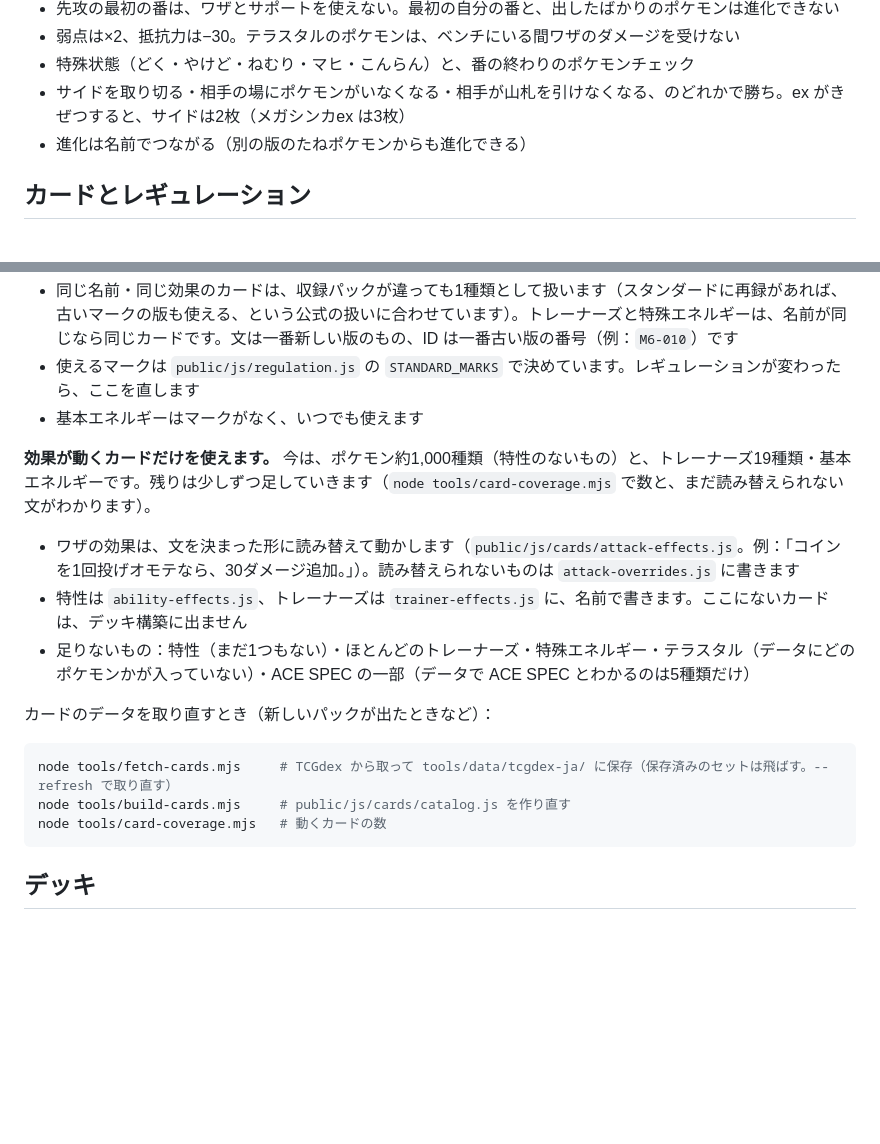
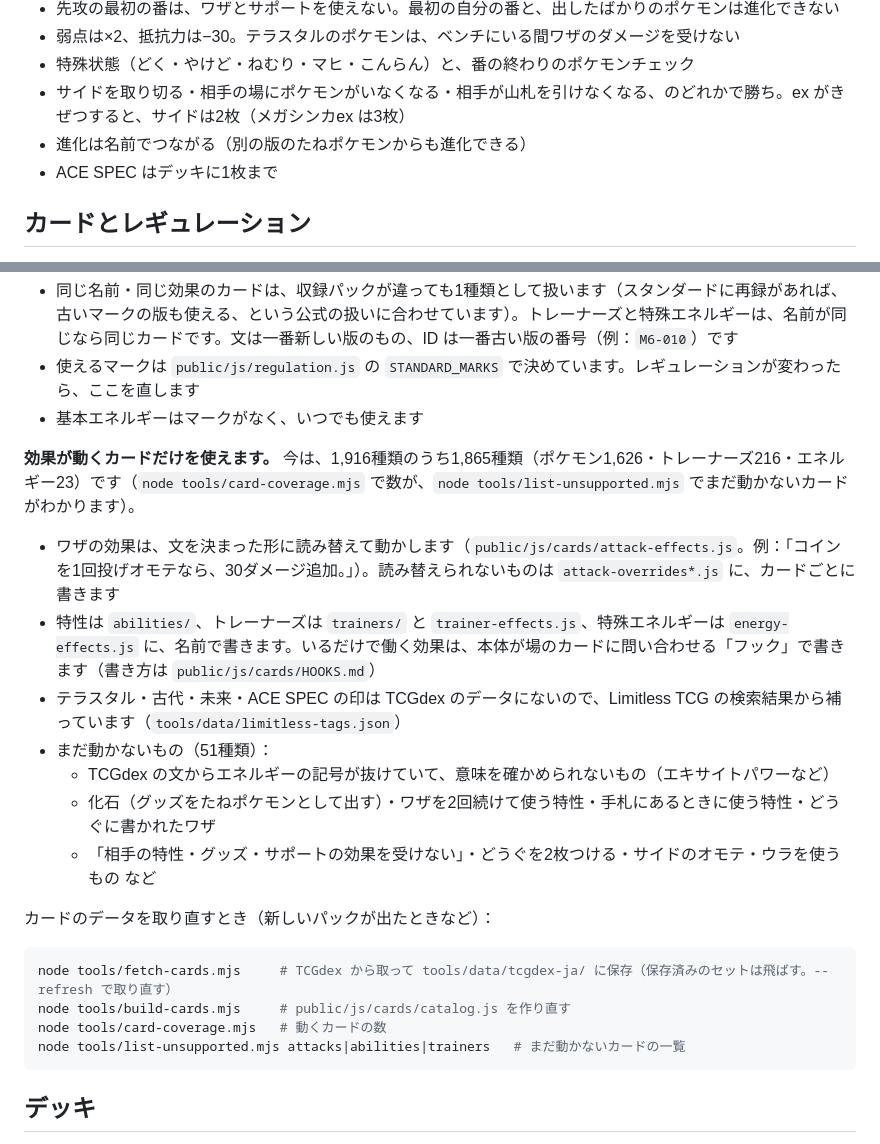
Before and after one commit to 123yoshidandy/pokemon-card-game, a Markdown page: README.md, 2 parts joined by grey strips. Drawn GitHub-style; blank space fills up the shorter version.

Commit message:
README のカードの説明を、今の動く数と仕組みに合わせる

````diff
--- a/README.md
+++ b/README.md
@@ -16,6 +16,7 @@
 - 特殊状態（どく・やけど・ねむり・マヒ・こんらん）と、番の終わりのポケモンチェック
 - サイドを取り切る・相手の場にポケモンがいなくなる・相手が山札を引けなくなる、のどれかで勝ち。ex がきぜつすると、サイドは2枚（メガシンカex は3枚）
 - 進化は名前でつながる（別の版のたねポケモンからも進化できる）
+- ACE SPEC はデッキに1枚まで
 
 ## カードとレギュレーション
 
@@ -25,11 +26,15 @@
 - 使えるマークは `public/js/regulation.js` の `STANDARD_MARKS` で決めています。レギュレーションが変わったら、ここを直します
 - 基本エネルギーはマークがなく、いつでも使えます
 
-**効果が動くカードだけを使えます。** 今は、ポケモン約1,000種類（特性のないもの）と、トレーナーズ19種類・基本エネルギーです。残りは少しずつ足していきます（`node tools/card-coverage.mjs` で数と、まだ読み替えられない文がわかります）。
+**効果が動くカードだけを使えます。** 今は、1,916種類のうち1,865種類（ポケモン1,626・トレーナーズ216・エネルギー23）です（`node tools/card-coverage.mjs` で数が、`node tools/list-unsupported.mjs` でまだ動かないカードがわかります）。
 
-- ワザの効果は、文を決まった形に読み替えて動かします（`public/js/cards/attack-effects.js`。例：「コインを1回投げオモテなら、30ダメージ追加。」）。読み替えられないものは `attack-overrides.js` に書きます
-- 特性は `ability-effects.js`、トレーナーズは `trainer-effects.js` に、名前で書きます。ここにないカードは、デッキ構築に出ません
-- 足りないもの：特性（まだ1つもない）・ほとんどのトレーナーズ・特殊エネルギー・テラスタル（データにどのポケモンかが入っていない）・ACE SPEC の一部（データで ACE SPEC とわかるのは5種類だけ）
+- ワザの効果は、文を決まった形に読み替えて動かします（`public/js/cards/attack-effects.js`。例：「コインを1回投げオモテなら、30ダメージ追加。」）。読み替えられないものは `attack-overrides*.js` に、カードごとに書きます
+- 特性は `abilities/`、トレーナーズは `trainers/` と `trainer-effects.js`、特殊エネルギーは `energy-effects.js` に、名前で書きます。いるだけで働く効果は、本体が場のカードに問い合わせる「フック」で書きます（書き方は `public/js/cards/HOOKS.md`）
+- テラスタル・古代・未来・ACE SPEC の印は TCGdex のデータにないので、Limitless TCG の検索結果から補っています（`tools/data/limitless-tags.json`）
+- まだ動かないもの（51種類）：
+  - TCGdex の文からエネルギーの記号が抜けていて、意味を確かめられないもの（エキサイトパワーなど）
+  - 化石（グッズをたねポケモンとして出す）・ワザを2回続けて使う特性・手札にあるときに使う特性・どうぐに書かれたワザ
+  - 「相手の特性・グッズ・サポートの効果を受けない」・どうぐを2枚つける・サイドのオモテ・ウラを使うもの など
 
 カードのデータを取り直すとき（新しいパックが出たときなど）：
 
@@ -37,6 +42,7 @@
 node tools/fetch-cards.mjs     # TCGdex から取って tools/data/tcgdex-ja/ に保存（保存済みのセットは飛ばす。--refresh で取り直す）
 node tools/build-cards.mjs     # public/js/cards/catalog.js を作り直す
 node tools/card-coverage.mjs   # 動くカードの数
+node tools/list-unsupported.mjs attacks|abilities|trainers   # まだ動かないカードの一覧
 ```
 
 ## デッキ
````
